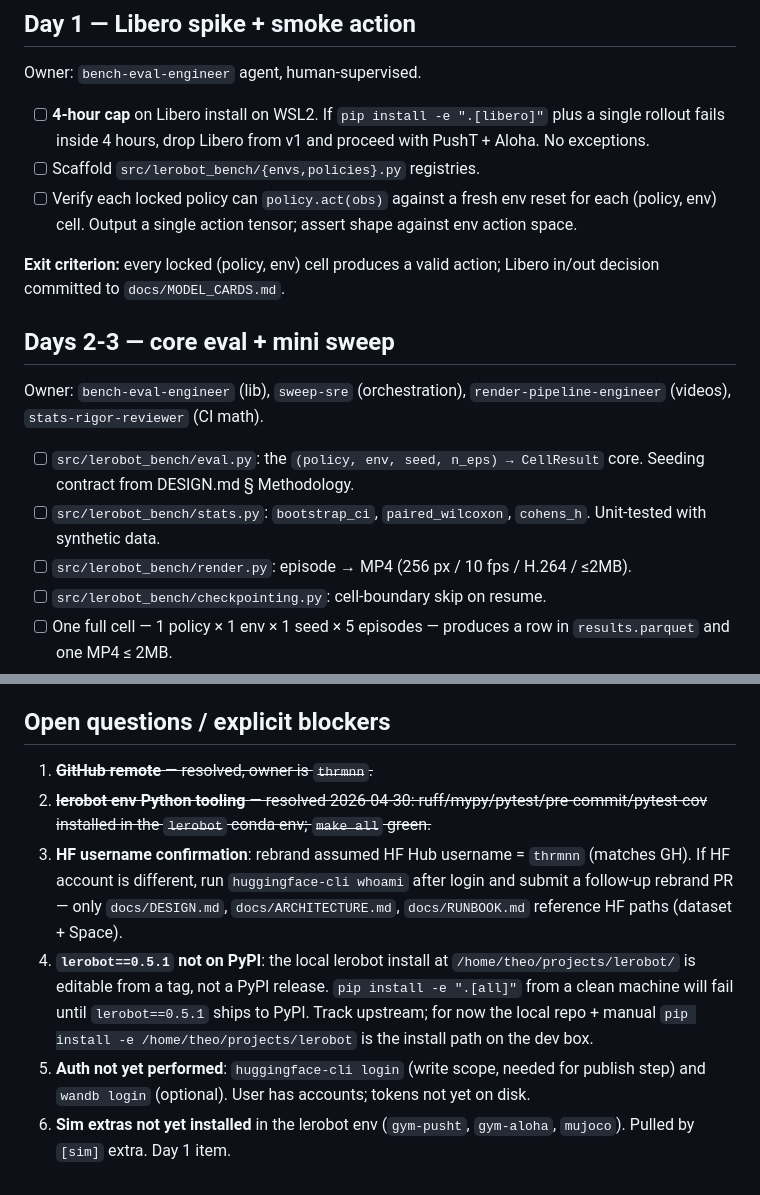
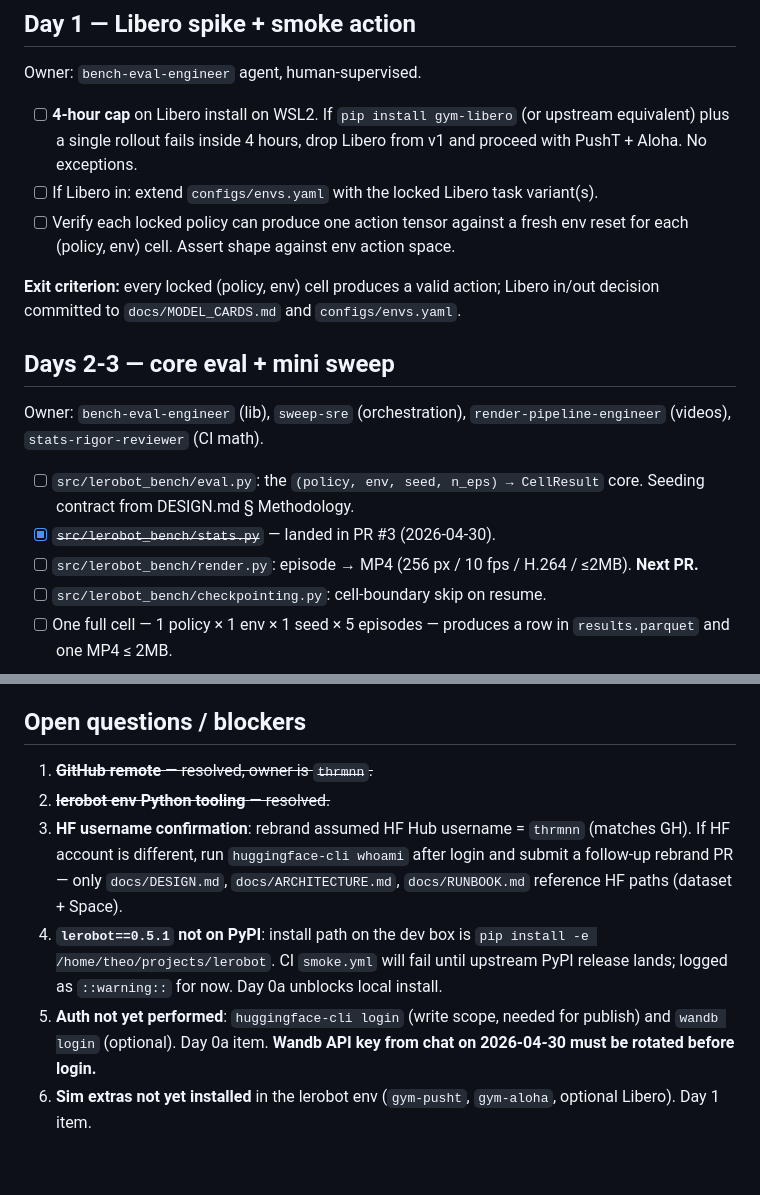
Before and after one commit to thrmnn/lerobot-bench, a Markdown page: docs/NEXT_STEPS.md, 2 parts joined by grey strips. Drawn GitHub-style.

```diff
--- a/docs/NEXT_STEPS.md
+++ b/docs/NEXT_STEPS.md
@@ -32,19 +70,19 @@ Owner: `sweep-sre` agent for the script; human runs it on the dev box.
 
 Owner: `bench-eval-engineer` agent, human-supervised.
 
-- [ ] **4-hour cap** on Libero install on WSL2. If `pip install -e ".[libero]"` plus a single rollout fails inside 4 hours, drop Libero from v1 and proceed with PushT + Aloha. No exceptions.
-- [ ] Scaffold `src/lerobot_bench/{envs,policies}.py` registries.
-- [ ] Verify each locked policy can `policy.act(obs)` against a fresh env reset for each (policy, env) cell. Output a single action tensor; assert shape against env action space.
+- [ ] **4-hour cap** on Libero install on WSL2. If `pip install gym-libero` (or upstream equivalent) plus a single rollout fails inside 4 hours, drop Libero from v1 and proceed with PushT + Aloha. No exceptions.
+- [ ] If Libero in: extend `configs/envs.yaml` with the locked Libero task variant(s).
+- [ ] Verify each locked policy can produce one action tensor against a fresh env reset for each (policy, env) cell. Assert shape against env action space.
 
-**Exit criterion:** every locked (policy, env) cell produces a valid action; Libero in/out decision committed to `docs/MODEL_CARDS.md`.
+**Exit criterion:** every locked (policy, env) cell produces a valid action; Libero in/out decision committed to `docs/MODEL_CARDS.md` and `configs/envs.yaml`.
 
 ## Days 2-3 — core eval + mini sweep
 
 Owner: `bench-eval-engineer` (lib), `sweep-sre` (orchestration), `render-pipeline-engineer` (videos), `stats-rigor-reviewer` (CI math).
 
 - [ ] `src/lerobot_bench/eval.py`: the `(policy, env, seed, n_eps) → CellResult` core. Seeding contract from DESIGN.md § Methodology.
-- [ ] `src/lerobot_bench/stats.py`: `bootstrap_ci`, `paired_wilcoxon`, `cohens_h`. Unit-tested with synthetic data.
-- [ ] `src/lerobot_bench/render.py`: episode → MP4 (256 px / 10 fps / H.264 / ≤2MB).
+- [x] ~~`src/lerobot_bench/stats.py`~~ — landed in PR #3 (2026-04-30).
+- [ ] `src/lerobot_bench/render.py`: episode → MP4 (256 px / 10 fps / H.264 / ≤2MB). **Next PR.**
 - [ ] `src/lerobot_bench/checkpointing.py`: cell-boundary skip on resume.
 - [ ] One full cell — 1 policy × 1 env × 1 seed × 5 episodes — produces a row in `results.parquet` and one MP4 ≤ 2MB.
 - [ ] Mini sweep: 3 policies × 2 envs × 2 seeds × 25 episodes. Push to HF Hub dataset. Verify Hub read.
@@ -71,11 +109,11 @@ day's work is a separate PR; that table is authoritative.
 - [ ] Tests added for new code paths. Sim/GPU tests carry the right pytest mark.
 - [ ] No writes to `results/`, `*.parquet`, `*.mp4` from library code (the hook will block; but library code shouldn't try anyway).
 
-## Open questions / explicit blockers
+## Open questions / blockers
 
 1. ~~**GitHub remote** — resolved, owner is `thrmnn`.~~
-2. ~~**lerobot env Python tooling** — resolved 2026-04-30: ruff/mypy/pytest/pre-commit/pytest-cov installed in the `lerobot` conda env; `make all` green.~~
+2. ~~**lerobot env Python tooling** — resolved.~~
 3. **HF username confirmation**: rebrand assumed HF Hub username = `thrmnn` (matches GH). If HF account is different, run `huggingface-cli whoami` after login and submit a follow-up rebrand PR — only `docs/DESIGN.md`, `docs/ARCHITECTURE.md`, `docs/RUNBOOK.md` reference HF paths (dataset + Space).
-4. **`lerobot==0.5.1` not on PyPI**: the local lerobot install at `/home/theo/projects/lerobot/` is editable from a tag, not a PyPI release. `pip install -e ".[all]"` from a clean machine will fail until `lerobot==0.5.1` ships to PyPI. Track upstream; for now the local repo + manual `pip install -e /home/theo/projects/lerobot` is the install path on the dev box.
-5. **Auth not yet performed**: `huggingface-cli login` (write scope, needed for publish step) and `wandb login` (optional). User has accounts; tokens not yet on disk.
-6. **Sim extras not yet installed** in the lerobot env (`gym-pusht`, `gym-aloha`, `mujoco`). Pulled by `[sim]` extra. Day 1 item.
+4. **`lerobot==0.5.1` not on PyPI**: install path on the dev box is `pip install -e /home/theo/projects/lerobot`. CI `smoke.yml` will fail until upstream PyPI release lands; logged as `::warning::` for now. Day 0a unblocks local install.
+5. **Auth not yet performed**: `huggingface-cli login` (write scope, needed for publish) and `wandb login` (optional). Day 0a item. **Wandb API key from chat on 2026-04-30 must be rotated before login.**
+6. **Sim extras not yet installed** in the lerobot env (`gym-pusht`, `gym-aloha`, optional Libero). Day 1 item.
```
Also changed, not shown: other parts of docs/NEXT_STEPS.md (+47 -9 lines).
